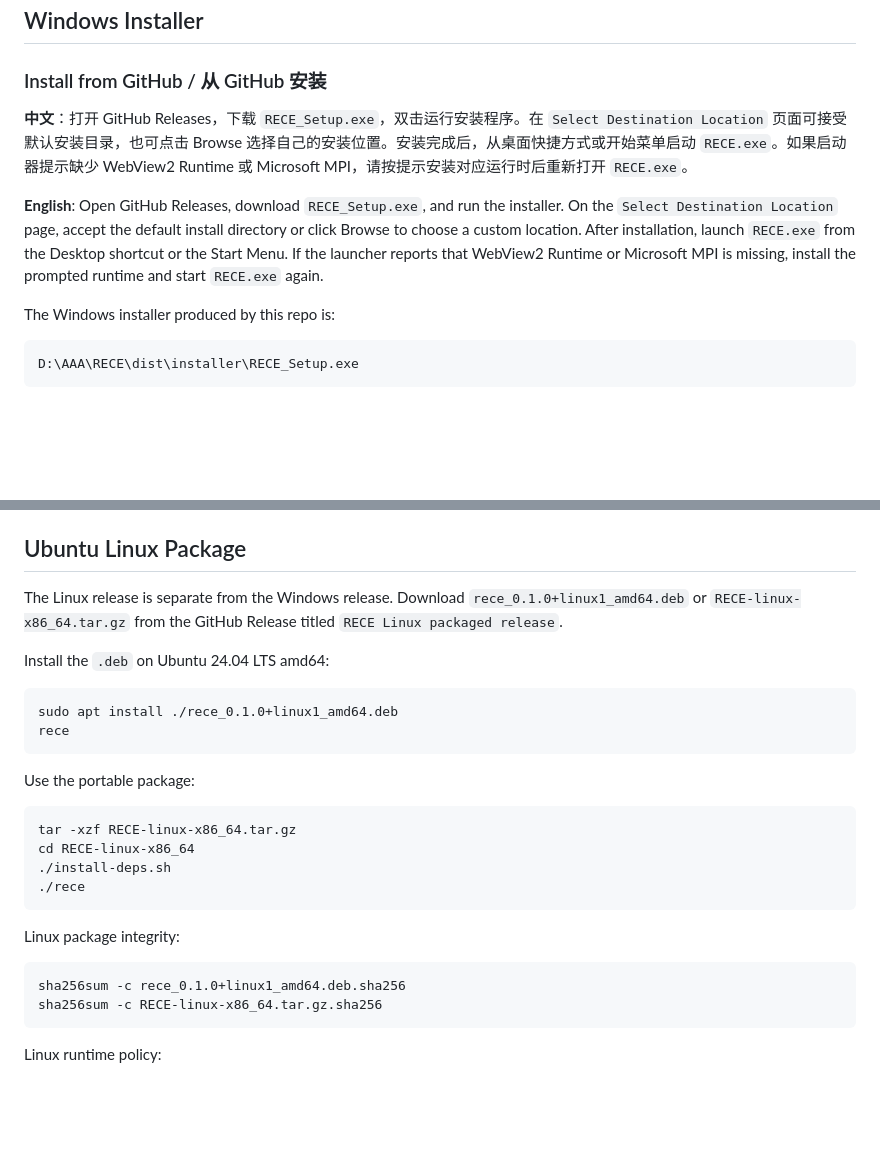
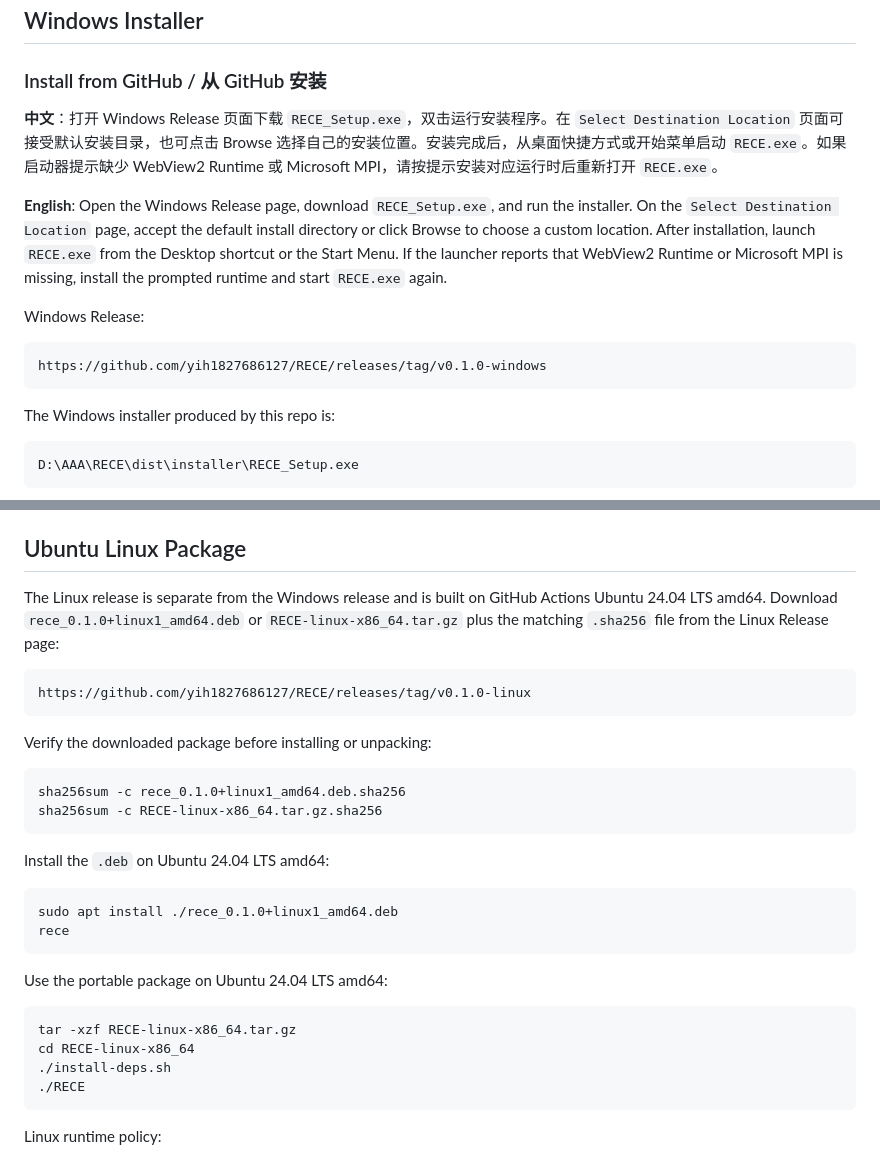
Before and after one commit to yih1827686127/RECE, a Markdown page: README.md, 2 parts joined by grey strips. GitHub-like rendering; blank space fills up the shorter version.

````diff
--- a/README.md
+++ b/README.md
@@ -15,9 +15,15 @@ D:\AAA\hk_dtm_example    # Hong Kong open data, treated as read-only
 
 ### Install from GitHub / 从 GitHub 安装
 
-**中文**：打开 GitHub Releases，下载 `RECE_Setup.exe`，双击运行安装程序。在 `Select Destination Location` 页面可接受默认安装目录，也可点击 Browse 选择自己的安装位置。安装完成后，从桌面快捷方式或开始菜单启动 `RECE.exe`。如果启动器提示缺少 WebView2 Runtime 或 Microsoft MPI，请按提示安装对应运行时后重新打开 `RECE.exe`。
+**中文**：打开 Windows Release 页面下载 `RECE_Setup.exe`，双击运行安装程序。在 `Select Destination Location` 页面可接受默认安装目录，也可点击 Browse 选择自己的安装位置。安装完成后，从桌面快捷方式或开始菜单启动 `RECE.exe`。如果启动器提示缺少 WebView2 Runtime 或 Microsoft MPI，请按提示安装对应运行时后重新打开 `RECE.exe`。
 
-**English**: Open GitHub Releases, download `RECE_Setup.exe`, and run the installer. On the `Select Destination Location` page, accept the default install directory or click Browse to choose a custom location. After installation, launch `RECE.exe` from the Desktop shortcut or the Start Menu. If the launcher reports that WebView2 Runtime or Microsoft MPI is missing, install the prompted runtime and start `RECE.exe` again.
+**English**: Open the Windows Release page, download `RECE_Setup.exe`, and run the installer. On the `Select Destination Location` page, accept the default install directory or click Browse to choose a custom location. After installation, launch `RECE.exe` from the Desktop shortcut or the Start Menu. If the launcher reports that WebView2 Runtime or Microsoft MPI is missing, install the prompted runtime and start `RECE.exe` again.
+
+Windows Release:
+
+```text
+https://github.com/yih1827686127/RECE/releases/tag/v0.1.0-windows
+```
 
 The Windows installer produced by this repo is:
 
@@ -63,7 +69,18 @@ The build script uses `D:\AAA\tools\rece-build-venv` for the PyInstaller Python
 
 ## Ubuntu Linux Package
 
-The Linux release is separate from the Windows release. Download `rece_0.1.0+linux1_amd64.deb` or `RECE-linux-x86_64.tar.gz` from the GitHub Release titled `RECE Linux packaged release`.
+The Linux release is separate from the Windows release and is built on GitHub Actions Ubuntu 24.04 LTS amd64. Download `rece_0.1.0+linux1_amd64.deb` or `RECE-linux-x86_64.tar.gz` plus the matching `.sha256` file from the Linux Release page:
+
+```text
+https://github.com/yih1827686127/RECE/releases/tag/v0.1.0-linux
+```
+
+Verify the downloaded package before installing or unpacking:
+
+```bash
+sha256sum -c rece_0.1.0+linux1_amd64.deb.sha256
+sha256sum -c RECE-linux-x86_64.tar.gz.sha256
+```
 
 Install the `.deb` on Ubuntu 24.04 LTS amd64:
 
@@ -72,20 +89,13 @@ sudo apt install ./rece_0.1.0+linux1_amd64.deb
 rece
 ```
 
-Use the portable package:
+Use the portable package on Ubuntu 24.04 LTS amd64:
 
 ```bash
 tar -xzf RECE-linux-x86_64.tar.gz
 cd RECE-linux-x86_64
 ./install-deps.sh
-./rece
-```
-
-Linux package integrity:
-
-```bash
-sha256sum -c rece_0.1.0+linux1_amd64.deb.sha256
-sha256sum -c RECE-linux-x86_64.tar.gz.sha256
+./RECE
 ```
 
 Linux runtime policy:
````
Also changed, not shown: README_RECE.md (+15 -1 lines).
